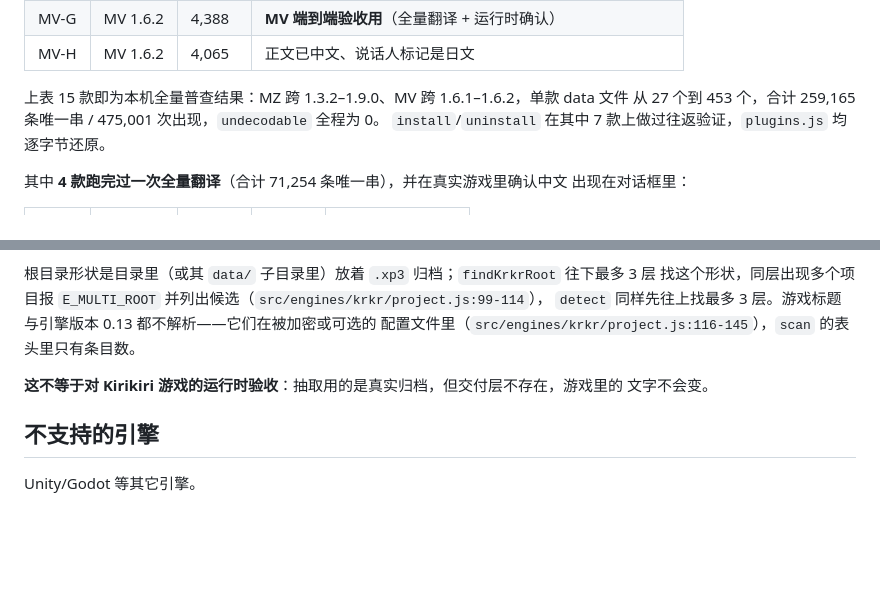
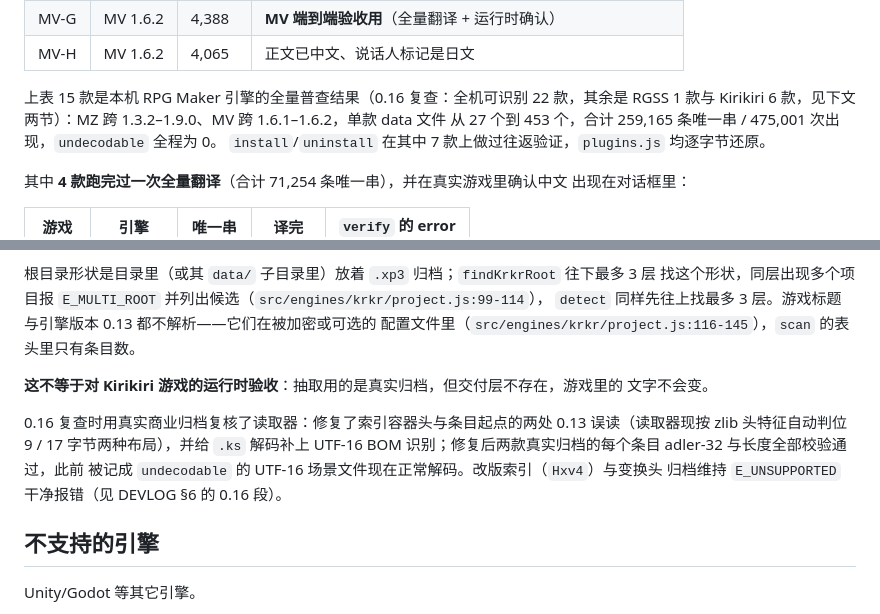
Before and after one commit to MagicalAlmond/Yakusha, a Markdown page: docs/games.md, 2 parts joined by grey strips. Drawn GitHub-style; blank space fills up the shorter version.

Commit message:
docs(games): scope the RPG Maker census and record the 0.16 reader fixes
The games page stated the 15 RPG Maker titles were the whole local census;
since 0.16 the census also covers one RGSS and six Kirikiri games. Scope the
claim, record that the XP3 reader fixes (dual index-header layout, UTF-16
BOM decoding) were re-verified against real commercial archives, and keep
the no-game-names rule.

```diff
--- a/docs/games.md
+++ b/docs/games.md
@@ -29,7 +29,8 @@
 | MV-G | MV 1.6.2 | 4,388 | **MV 端到端验收用**（全量翻译 + 运行时确认） |
 | MV-H | MV 1.6.2 | 4,065 | 正文已中文、说话人标记是日文 |
 
-上表 15 款即为本机全量普查结果：MZ 跨 1.3.2–1.9.0、MV 跨 1.6.1–1.6.2，单款 data 文件
+上表 15 款是本机 RPG Maker 引擎的全量普查结果（0.16 复查：全机可识别 22 款，其余是
+RGSS 1 款与 Kirikiri 6 款，见下文两节）：MZ 跨 1.3.2–1.9.0、MV 跨 1.6.1–1.6.2，单款 data 文件
 从 27 个到 453 个，合计 259,165 条唯一串 / 475,001 次出现，`undecodable` 全程为 0。
 `install`/`uninstall` 在其中 7 款上做过往返验证，`plugins.js` 均逐字节还原。
 
@@ -183,6 +184,12 @@ XP3 索引只读标准格式：索引体以 `File` 开头的是标准索引；
 **这不等于对 Kirikiri 游戏的运行时验收**：抽取用的是真实归档，但交付层不存在，游戏里的
 文字不会变。
 
+0.16 复查时用真实商业归档复核了读取器：修复了索引容器头与条目起点的两处
+0.13 误读（读取器现按 zlib 头特征自动判位 9 / 17 字节两种布局），并给 `.ks` 解码补上
+UTF-16 BOM 识别；修复后两款真实归档的每个条目 adler-32 与长度全部校验通过，此前
+被记成 `undecodable` 的 UTF-16 场景文件现在正常解码。改版索引（`Hxv4`）与变换头
+归档维持 `E_UNSUPPORTED` 干净报错（见 DEVLOG §6 的 0.16 段）。
+
 ## 不支持的引擎
 
 Unity/Godot 等其它引擎。
```
